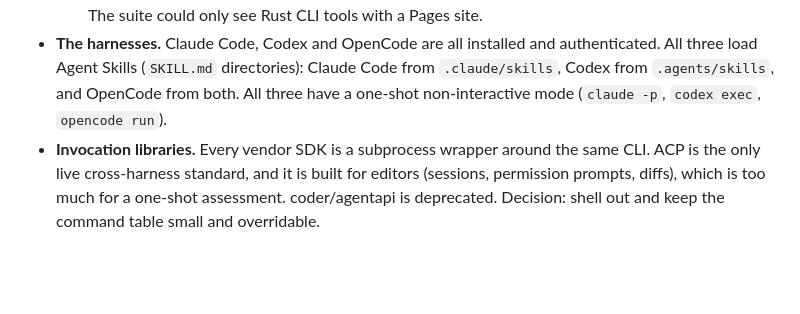
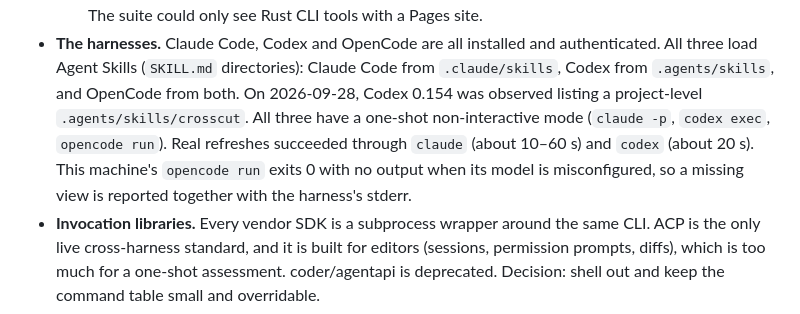
Before and after one commit to maxeonyx/crosscut, a Markdown page: docs/design.md, the part around the change. Rendered like a GitHub page; blank space fills up the shorter version.

Commit message:
Record the observed harness behaviour in the design notes
Co-Authored-By: Claude Opus 5.5 <noreply@anthropic.com>

```diff
--- a/docs/design.md
+++ b/docs/design.md
@@ -38,8 +38,12 @@ obligation.
 - **The harnesses.** Claude Code, Codex and OpenCode are all installed and
   authenticated. All three load Agent Skills (`SKILL.md` directories):
   Claude Code from `.claude/skills`, Codex from `.agents/skills`, and OpenCode
-  from both. All three have a one-shot non-interactive mode (`claude -p`,
-  `codex exec`, `opencode run`).
+  from both. On 2026-09-28, Codex 0.154 was observed listing a project-level
+  `.agents/skills/crosscut`. All three have a one-shot non-interactive mode
+  (`claude -p`, `codex exec`, `opencode run`). Real refreshes succeeded
+  through `claude` (about 10–60 s) and `codex` (about 20 s). This machine's
+  `opencode run` exits 0 with no output when its model is misconfigured, so
+  a missing view is reported together with the harness's stderr.
 - **Invocation libraries.** Every vendor SDK is a subprocess wrapper around
   the same CLI. ACP is the only live cross-harness standard, and it is built
   for editors (sessions, permission prompts, diffs), which is too much for a
```
